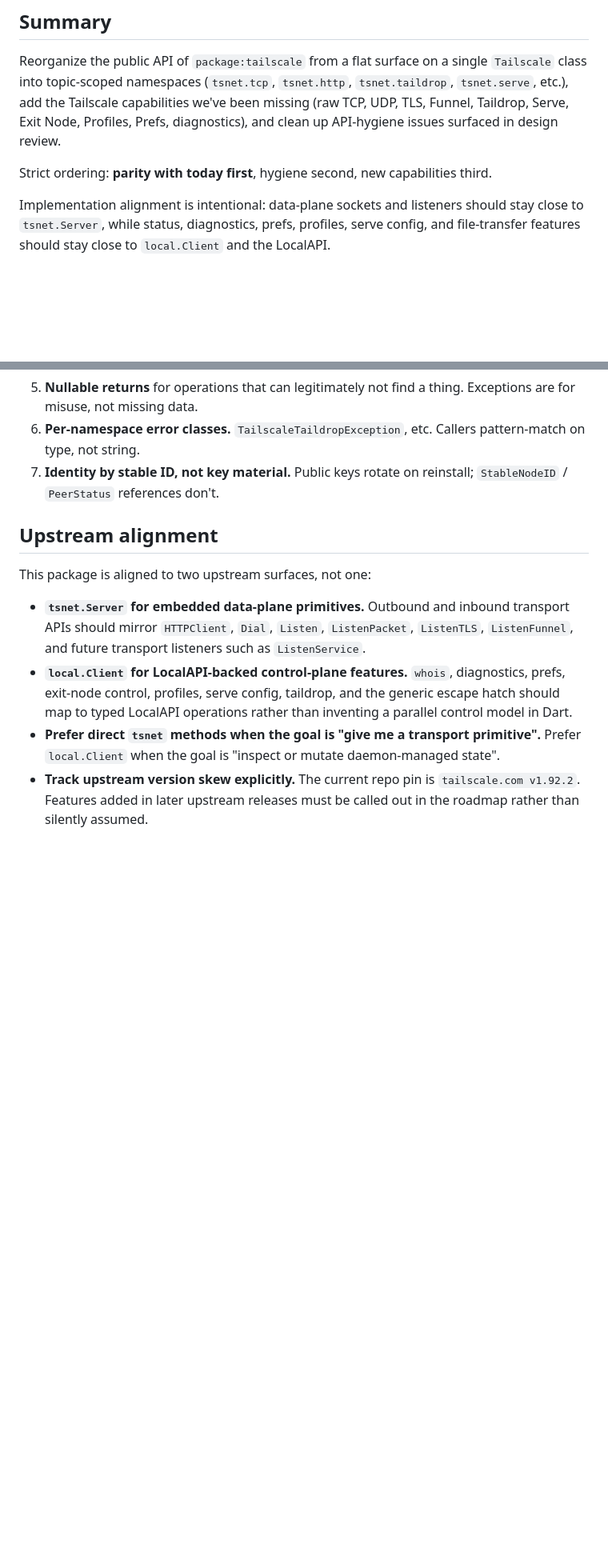
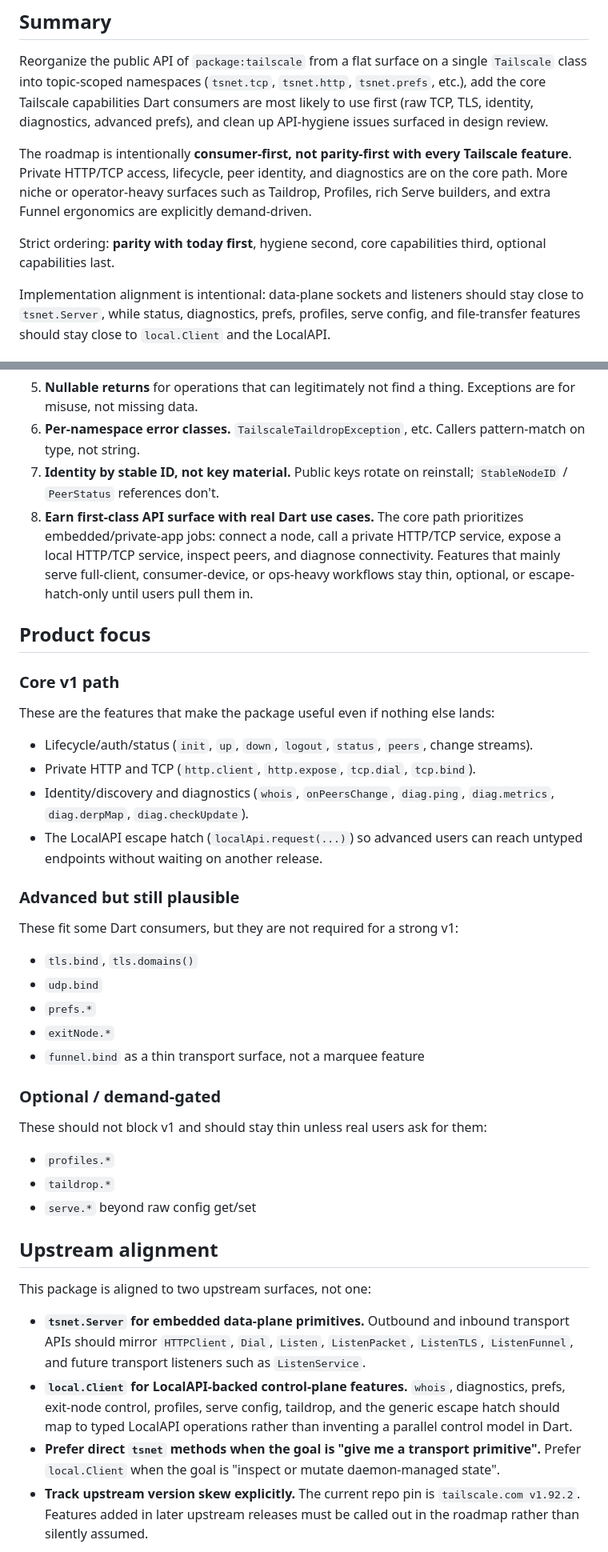
Before and after one commit to danReynolds/tailscale_dart, a Markdown page: docs/api-roadmap.md, 2 parts joined by grey strips. Shown at 80% size. GitHub-like rendering; blank space fills up the shorter version.

Commit message:
Refocus API roadmap on core embedding use cases

```diff
--- a/docs/api-roadmap.md
+++ b/docs/api-roadmap.md
@@ -10,13 +10,19 @@
 
 Reorganize the public API of `package:tailscale` from a flat surface on
 a single `Tailscale` class into topic-scoped namespaces
-(`tsnet.tcp`, `tsnet.http`, `tsnet.taildrop`, `tsnet.serve`, etc.), add
-the Tailscale capabilities we've been missing (raw TCP, UDP, TLS,
-Funnel, Taildrop, Serve, Exit Node, Profiles, Prefs, diagnostics), and
-clean up API-hygiene issues surfaced in design review.
+(`tsnet.tcp`, `tsnet.http`, `tsnet.prefs`, etc.), add the core
+Tailscale capabilities Dart consumers are most likely to use first
+(raw TCP, TLS, identity, diagnostics, advanced prefs), and clean up
+API-hygiene issues surfaced in design review.
 
-Strict ordering: **parity with today first**, hygiene second, new
-capabilities third.
+The roadmap is intentionally **consumer-first, not parity-first with
+every Tailscale feature**. Private HTTP/TCP access, lifecycle, peer
+identity, and diagnostics are on the core path. More niche or
+operator-heavy surfaces such as Taildrop, Profiles, rich Serve
+builders, and extra Funnel ergonomics are explicitly demand-driven.
+
+Strict ordering: **parity with today first**, hygiene second, core
+capabilities third, optional capabilities last.
 
 Implementation alignment is intentional: data-plane sockets and
 listeners should stay close to `tsnet.Server`, while status,
@@ -80,6 +89,48 @@ comments.
    Callers pattern-match on type, not string.
 7. **Identity by stable ID, not key material.** Public keys rotate on
    reinstall; `StableNodeID` / `PeerStatus` references don't.
+8. **Earn first-class API surface with real Dart use cases.** The core
+   path prioritizes embedded/private-app jobs: connect a node, call a
+   private HTTP/TCP service, expose a local HTTP/TCP service, inspect
+   peers, and diagnose connectivity. Features that mainly serve
+   full-client, consumer-device, or ops-heavy workflows stay thin,
+   optional, or escape-hatch-only until users pull them in.
+
+## Product focus
+
+### Core v1 path
+
+These are the features that make the package useful even if nothing
+else lands:
+
+- Lifecycle/auth/status (`init`, `up`, `down`, `logout`, `status`,
+  `peers`, change streams).
+- Private HTTP and TCP (`http.client`, `http.expose`, `tcp.dial`,
+  `tcp.bind`).
+- Identity/discovery and diagnostics (`whois`, `onPeersChange`,
+  `diag.ping`, `diag.metrics`, `diag.derpMap`, `diag.checkUpdate`).
+- The LocalAPI escape hatch (`localApi.request(...)`) so advanced users
+  can reach untyped endpoints without waiting on another release.
+
+### Advanced but still plausible
+
+These fit some Dart consumers, but they are not required for a strong
+v1:
+
+- `tls.bind`, `tls.domains()`
+- `udp.bind`
+- `prefs.*`
+- `exitNode.*`
+- `funnel.bind` as a thin transport surface, not a marquee feature
+
+### Optional / demand-gated
+
+These should not block v1 and should stay thin unless real users ask
+for them:
+
+- `profiles.*`
+- `taildrop.*`
+- `serve.*` beyond raw config get/set
 
 ## Upstream alignment
 
```
Also changed, not shown: other parts of docs/api-roadmap.md (+58 -39 lines), docs/api-status.md (+44 -17 lines).
